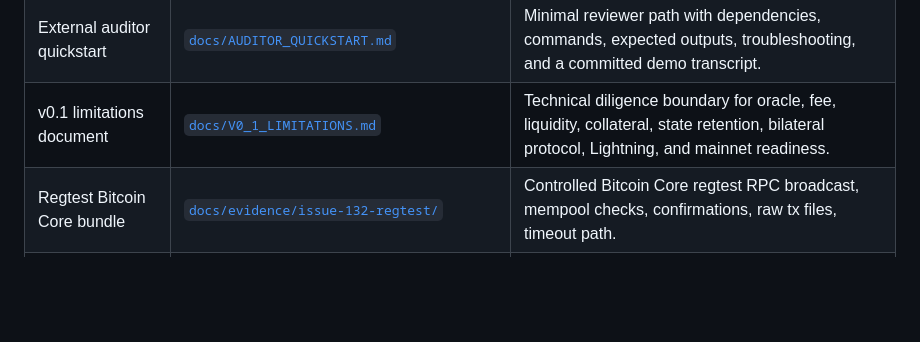
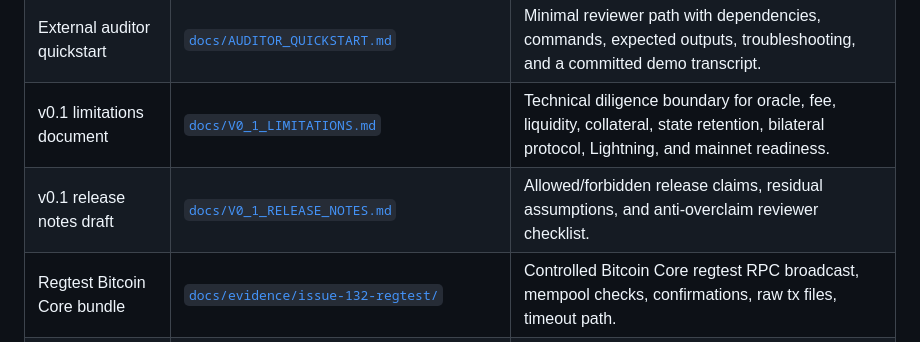
Before and after one commit to dev865077/NITI, a Markdown page: README.md, the part around the change. Drawn GitHub-style; blank space fills up the shorter version.

Commit message:
Add v0.1 release notes (#164)
Co-authored-by: NITI Research <dev865077@users.noreply.github.com>

```diff
--- a/README.md
+++ b/README.md
@@ -137,6 +137,7 @@ Use this table as the top-level audit map.
 | v0.1 technical demo script | [`docs/V0_1_TECHNICAL_DEMO.md`](docs/V0_1_TECHNICAL_DEMO.md), [`scripts/demo-v0.1.sh`](scripts/demo-v0.1.sh) | Reproducible demo sequence from public signet artifacts, with explicit claim boundaries. |
 | External auditor quickstart | [`docs/AUDITOR_QUICKSTART.md`](docs/AUDITOR_QUICKSTART.md) | Minimal reviewer path with dependencies, commands, expected outputs, troubleshooting, and a committed demo transcript. |
 | v0.1 limitations document | [`docs/V0_1_LIMITATIONS.md`](docs/V0_1_LIMITATIONS.md) | Technical diligence boundary for oracle, fee, liquidity, collateral, state retention, bilateral protocol, Lightning, and mainnet readiness. |
+| v0.1 release notes draft | [`docs/V0_1_RELEASE_NOTES.md`](docs/V0_1_RELEASE_NOTES.md) | Allowed/forbidden release claims, residual assumptions, and anti-overclaim reviewer checklist. |
 | Regtest Bitcoin Core bundle | [`docs/evidence/issue-132-regtest/`](docs/evidence/issue-132-regtest/) | Controlled Bitcoin Core regtest RPC broadcast, mempool checks, confirmations, raw tx files, timeout path. |
 | Deterministic Layer 2 closeout | [`docs/L2_EPIC_CLOSEOUT.md`](docs/L2_EPIC_CLOSEOUT.md) | Deterministic #56 evidence, original child issue status, residual risks. |
 | Canonical Layer 2 scenario | [`docs/L2_SINGLE_CDLC_SCENARIO.md`](docs/L2_SINGLE_CDLC_SCENARIO.md) | Single-parent/single-child transaction graph, fixture amounts, keys, timelocks, pass/fail criteria. |
```
Also changed, not shown: docs/V0_1_ACCEPTANCE_MATRIX.md (+1 -1 lines), docs/V0_1_RELEASE_NOTES.md (added, +154 -0 lines).
